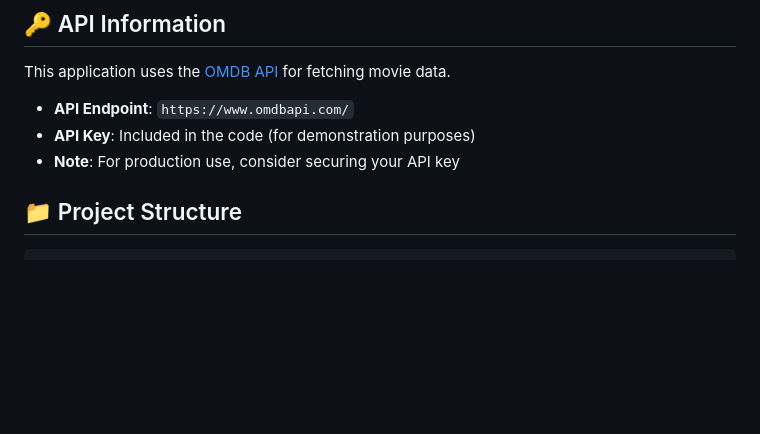
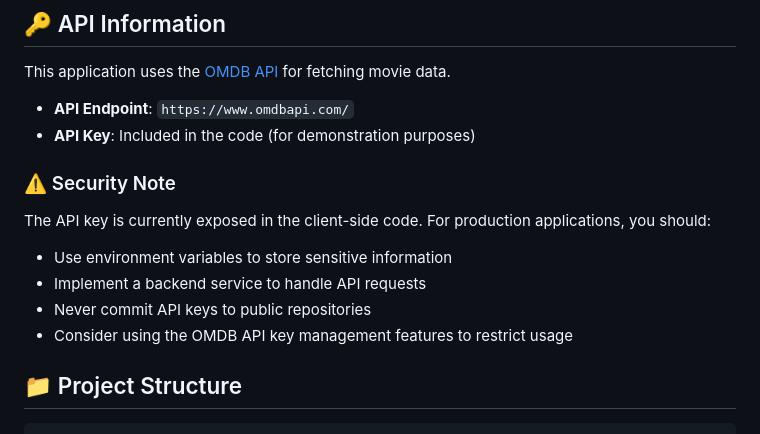
Before and after one commit to Chandramani04/Movie-Search, a Markdown page: README.md, the part around the change. GitHub-like rendering; blank space fills up the shorter version.

Commit message:
Enhance API security documentation in README
Co-authored-by: Chandramani04 <104777942+Chandramani04@users.noreply.github.com>

```diff
--- a/README.md
+++ b/README.md
@@ -75,7 +75,13 @@ This application uses the [OMDB API](http://www.omdbapi.com/) for fetching movie
 
 - **API Endpoint**: `https://www.omdbapi.com/`
 - **API Key**: Included in the code (for demonstration purposes)
-- **Note**: For production use, consider securing your API key
+
+### ⚠️ Security Note
+The API key is currently exposed in the client-side code. For production applications, you should:
+- Use environment variables to store sensitive information
+- Implement a backend service to handle API requests
+- Never commit API keys to public repositories
+- Consider using the OMDB API key management features to restrict usage
 
 ## 📁 Project Structure
 
```
